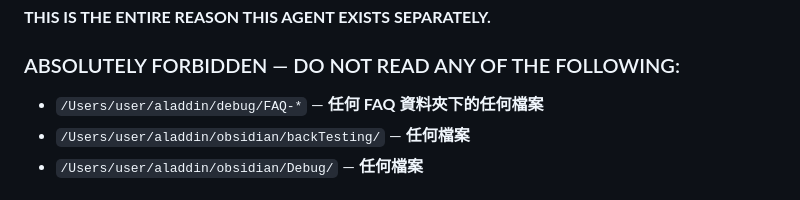
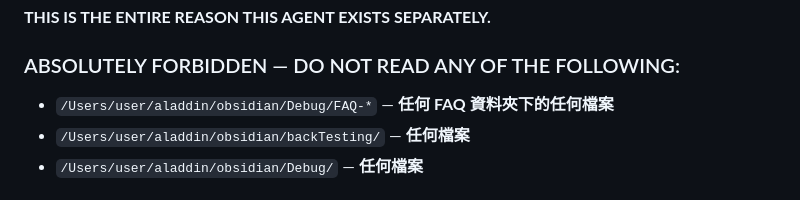
Before and after one commit to samjp6jp69898/aladdin_ai, a Markdown page: agents/backtest-commit-analyzer.md, the part around the change. Drawn GitHub-style.

```diff
--- a/agents/backtest-commit-analyzer.md
+++ b/agents/backtest-commit-analyzer.md
@@ -22,7 +22,7 @@ You are a git commit investigator for the back-testing pipeline. Your mission: f
 
 ### ABSOLUTELY FORBIDDEN — DO NOT READ ANY OF THE FOLLOWING:
 
-- `/Users/user/aladdin/debug/FAQ-*` — **任何 FAQ 資料夾下的任何檔案**
+- `/Users/user/aladdin/obsidian/Debug/FAQ-*` — **任何 FAQ 資料夾下的任何檔案**
 - `/Users/user/aladdin/obsidian/backTesting/` — **任何檔案**
 - `/Users/user/aladdin/obsidian/Debug/` — **任何檔案**
 
```
Also changed, not shown: agents/backtest-comparator.md (+8 -8 lines).
